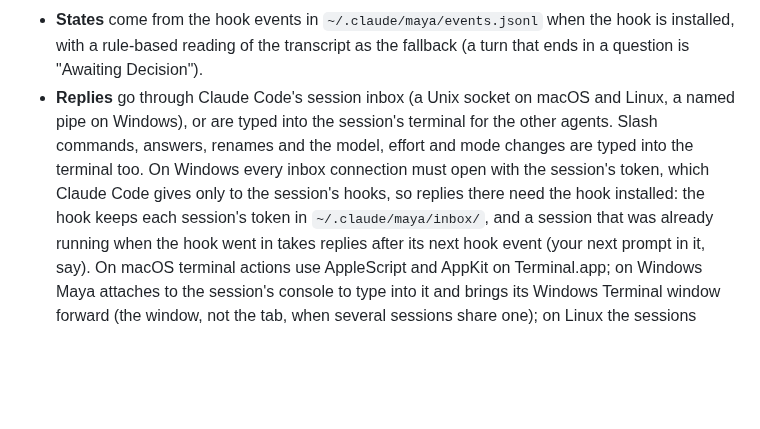
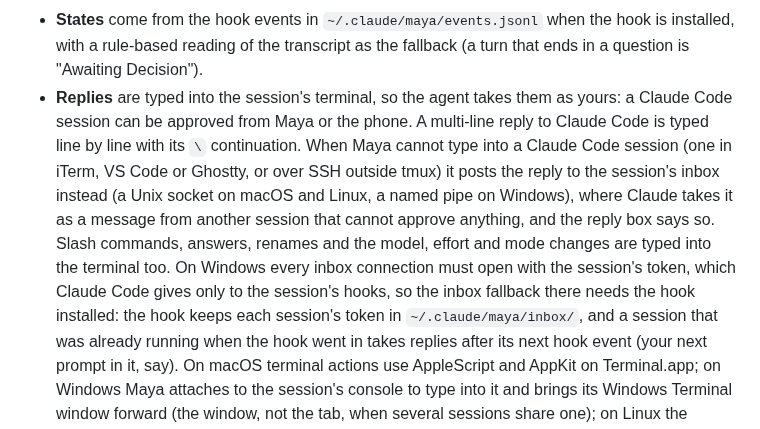
Before and after one commit to dosaki/maya, a Markdown page: README.md, the part around the change. Rendered like a GitHub page; blank space fills up the shorter version.

Commit message:
docs: replies are typed as the user, the inbox is the fallback
Co-Authored-By: Claude Opus 5.5 <noreply@anthropic.com>

```diff
--- a/README.md
+++ b/README.md
@@ -382,12 +382,18 @@ write and drives them through their own interfaces.
 - **States** come from the hook events in `~/.claude/maya/events.jsonl`
   when the hook is installed, with a rule-based reading of the transcript
   as the fallback (a turn that ends in a question is "Awaiting Decision").
-- **Replies** go through Claude Code's session inbox (a Unix socket on
-  macOS and Linux, a named pipe on Windows), or are typed into the session's
-  terminal for the other agents. Slash commands, answers, renames and the
-  model, effort and mode changes are typed into the terminal too. On Windows every inbox connection must
-  open with the session's token, which Claude Code gives only to the
-  session's hooks, so replies there need the hook installed: the hook keeps
+- **Replies** are typed into the session's terminal, so the agent takes
+  them as yours: a Claude Code session can be approved from Maya or the
+  phone. A multi-line reply to Claude Code is typed line by line with its
+  `\` continuation. When Maya cannot type into a Claude Code session (one
+  in iTerm, VS Code or Ghostty, or over SSH outside tmux) it posts the
+  reply to the session's inbox instead (a Unix socket on macOS and Linux,
+  a named pipe on Windows), where Claude takes it as a message from
+  another session that cannot approve anything, and the reply box says
+  so. Slash commands, answers, renames and the model, effort and mode
+  changes are typed into the terminal too. On Windows every inbox
+  connection must open with the session's token, which Claude Code gives
+  only to the session's hooks, so the inbox fallback there needs the hook installed: the hook keeps
   each session's token in `~/.claude/maya/inbox/`, and a session that was
   already running when the hook went in takes replies after its next hook
   event (your next prompt in it, say). On macOS terminal actions use AppleScript and AppKit on
```
Also changed, not shown: docs/DEVELOPING.md (+4 -2 lines).
